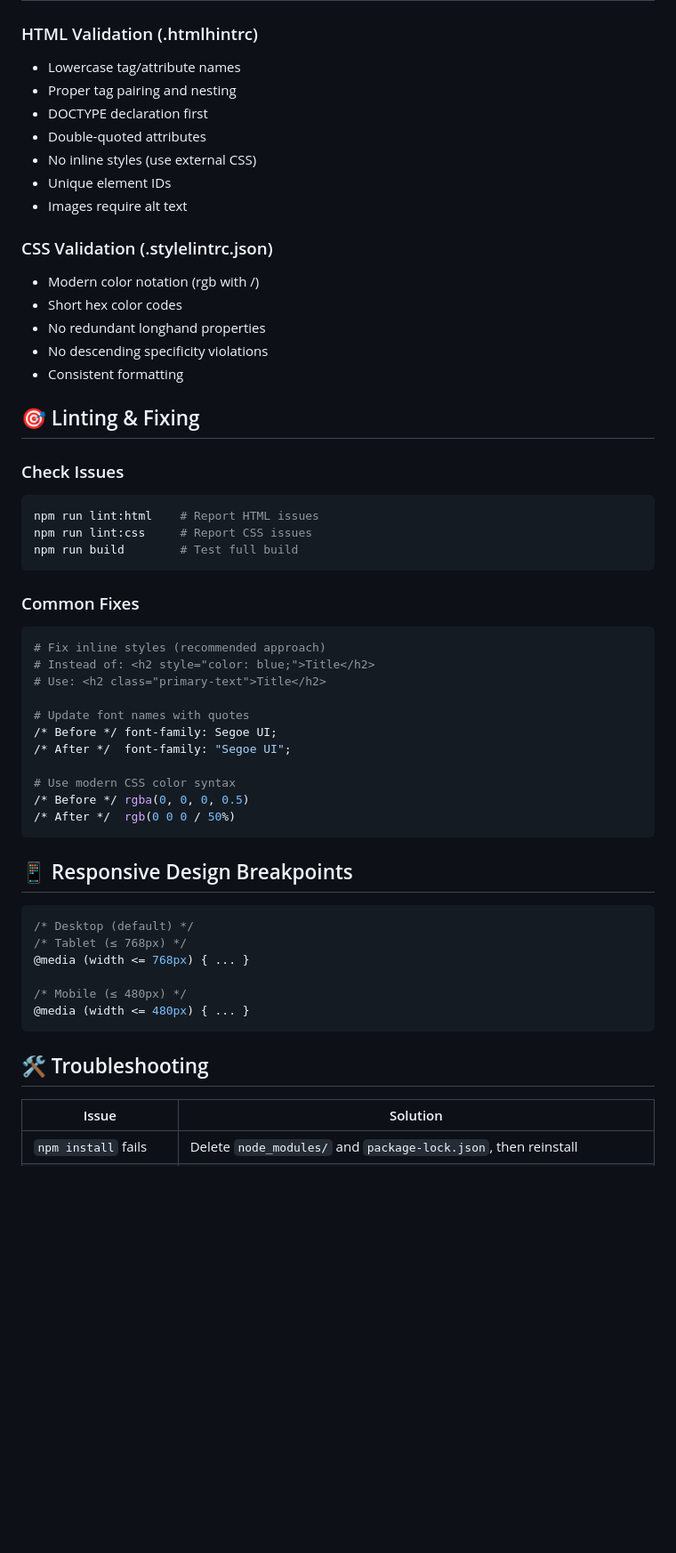
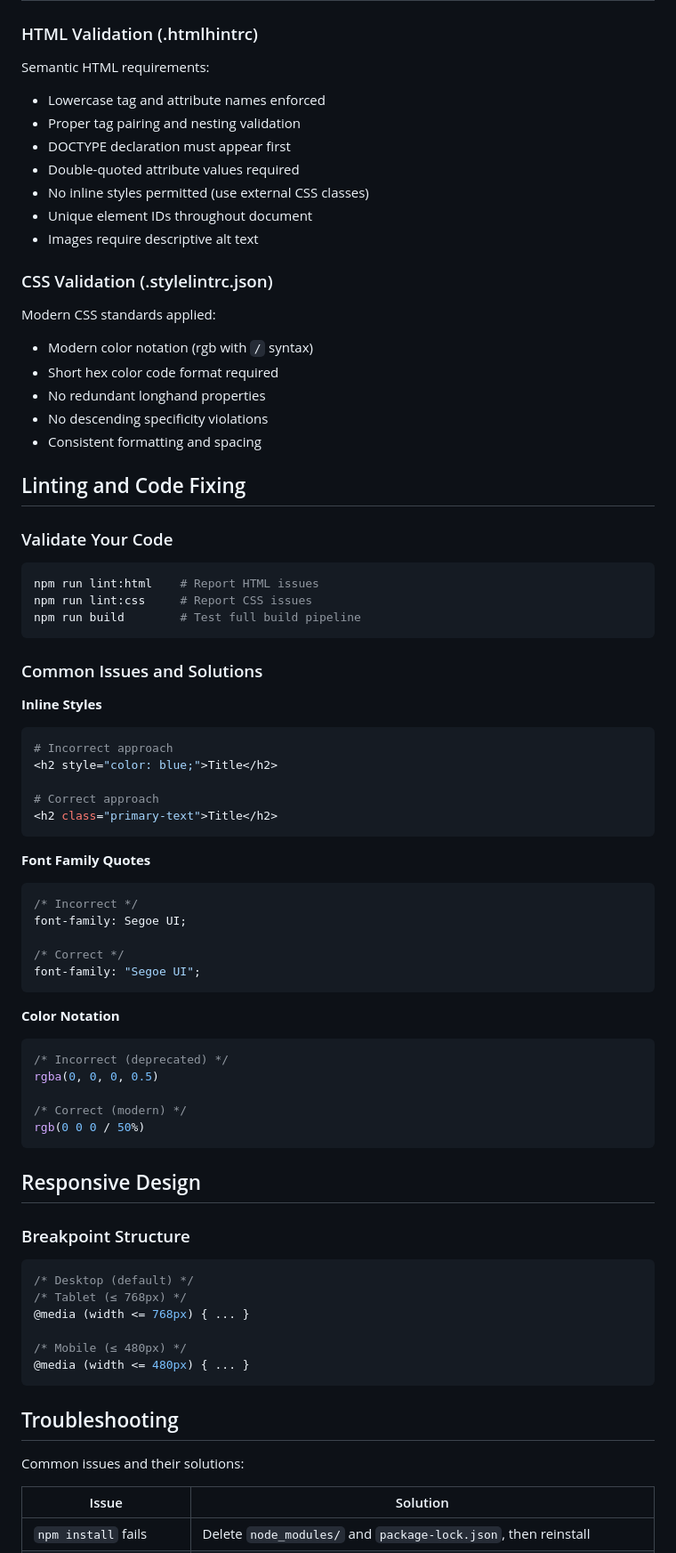
Before and after one commit to shaafeadawood/campus-noticeboard-automation-pipeline, a Markdown page: README.md, the part around one of its changes. Shown at 89% size. GitHub-like rendering; blank space fills up the shorter version.

````diff
--- a/README.md
+++ b/README.md
@@ -228,45 +247,66 @@ docker build -t campus-noticeboard-automation-pipeline:ci .
 
 ### HTML Validation (.htmlhintrc)
-- Lowercase tag/attribute names
-- Proper tag pairing and nesting
-- DOCTYPE declaration first
-- Double-quoted attributes
-- No inline styles (use external CSS)
-- Unique element IDs
-- Images require alt text
+
+Semantic HTML requirements:
+- Lowercase tag and attribute names enforced
+- Proper tag pairing and nesting validation
+- DOCTYPE declaration must appear first
+- Double-quoted attribute values required
+- No inline styles permitted (use external CSS classes)
+- Unique element IDs throughout document
+- Images require descriptive alt text
 
 ### CSS Validation (.stylelintrc.json)
-- Modern color notation (rgb with /)
-- Short hex color codes
+
+Modern CSS standards applied:
+- Modern color notation (rgb with `/` syntax)
+- Short hex color code format required
 - No redundant longhand properties
 - No descending specificity violations
-- Consistent formatting
+- Consistent formatting and spacing
 
-## 🎯 Linting & Fixing
+## Linting and Code Fixing
 
-### Check Issues
+### Validate Your Code
+
 ```bash
 npm run lint:html    # Report HTML issues
 npm run lint:css     # Report CSS issues
-npm run build        # Test full build
+npm run build        # Test full build pipeline
 ```
 
-### Common Fixes
+### Common Issues and Solutions
+
+**Inline Styles**
 ```bash
-# Fix inline styles (recommended approach)
-# Instead of: <h2 style="color: blue;">Title</h2>
-# Use: <h2 class="primary-text">Title</h2>
+# Incorrect approach
+<h2 style="color: blue;">Title</h2>
 
-# Update font names with quotes
-/* Before */ font-family: Segoe UI;
-/* After */  font-family: "Segoe UI";
-
-# Use modern CSS color syntax
-/* Before */ rgba(0, 0, 0, 0.5)
-/* After */  rgb(0 0 0 / 50%)
+# Correct approach
+<h2 class="primary-text">Title</h2>
 ```
 
-## 📱 Responsive Design Breakpoints
+**Font Family Quotes**
+```css
+/* Incorrect */
+font-family: Segoe UI;
+
+/* Correct */
+font-family: "Segoe UI";
+```
+
+**Color Notation**
+```css
+/* Incorrect (deprecated) */
+rgba(0, 0, 0, 0.5)
+
+/* Correct (modern) */
+rgb(0 0 0 / 50%)
+```
+
+## Responsive Design
+
+### Breakpoint Structure
 
 ```css
 /* Desktop (default) */
@@ -277,7 +317,9 @@ npm run build        # Test full build
 @media (width <= 480px) { ... }
 ```
 
-## 🛠️ Troubleshooting
+## Troubleshooting
+
+Common issues and their solutions:
 
 | Issue | Solution |
 |-------|----------|
````
Also changed, not shown: other parts of README.md (+112 -101 lines).
